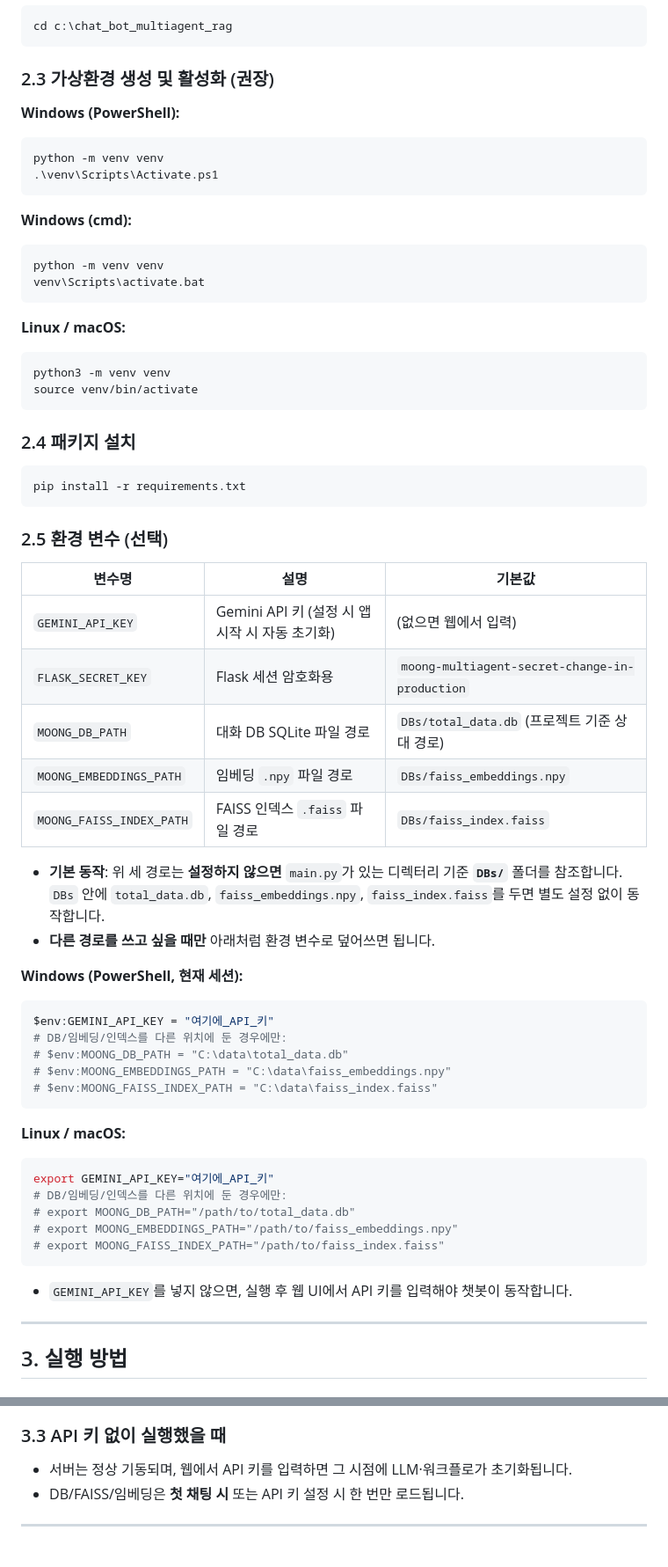
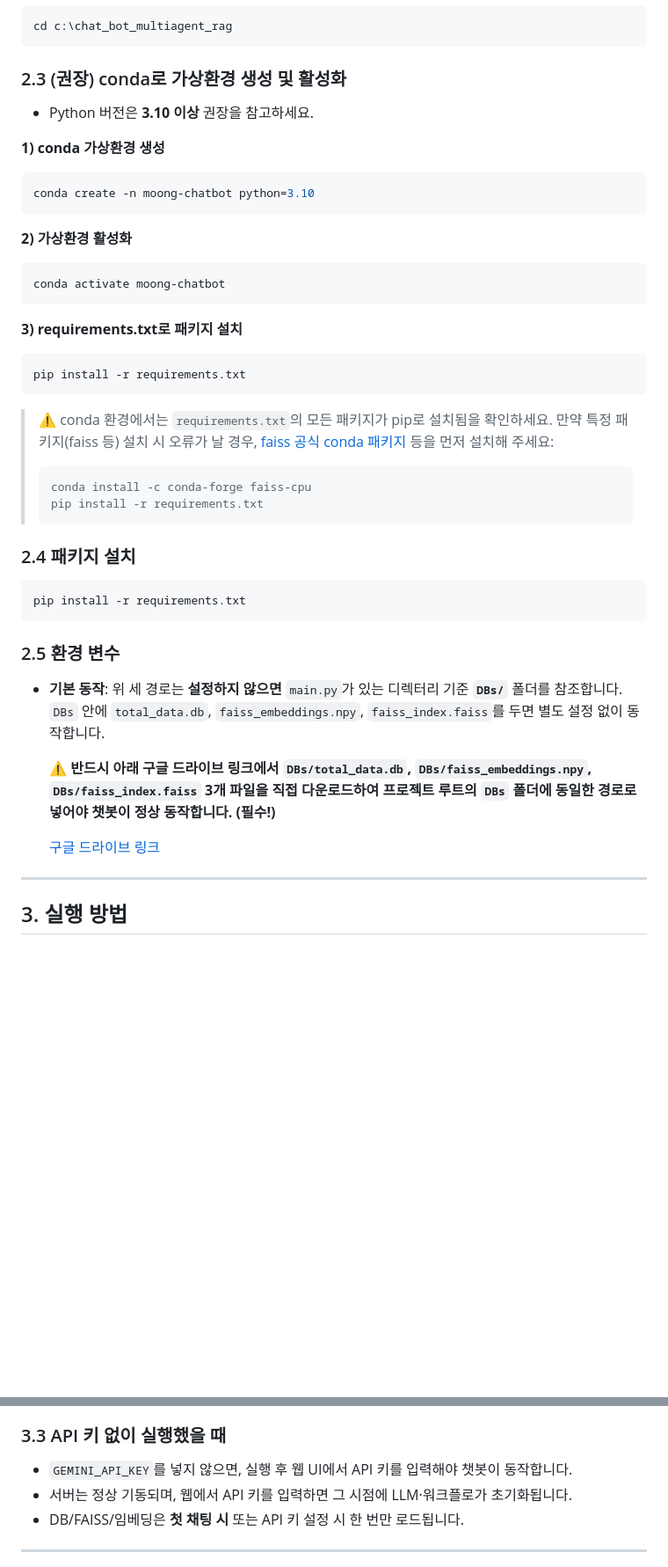
Before and after one commit to ICA-7-Engineer-T3/chat_bot_multiagent_rag, a Markdown page: README.md, 2 parts joined by grey strips. Shown at 88% size. Drawn GitHub-style; blank space fills up the shorter version.

Commit message:
README.md 파일 설명 수정

````diff
--- a/README.md
+++ b/README.md
@@ -65,28 +65,34 @@ Flask 기반 **뭉이(Moong)** 멀티에이전트 챗봇의 알고리즘 개요,
 cd c:\chat_bot_multiagent_rag
 ```
 
-### 2.3 가상환경 생성 및 활성화 (권장)
+### 2.3 (권장) conda로 가상환경 생성 및 활성화
 
-**Windows (PowerShell):**
+- Python 버전은 **3.10 이상** 권장을 참고하세요.
 
-```powershell
-python -m venv venv
-.\venv\Scripts\Activate.ps1
+**1) conda 가상환경 생성**
+
+```bash
+conda create -n moong-chatbot python=3.10
 ```
 
-**Windows (cmd):**
+**2) 가상환경 활성화**
 
-```cmd
-python -m venv venv
-venv\Scripts\activate.bat
+```bash
+conda activate moong-chatbot
 ```
 
-**Linux / macOS:**
+**3) requirements.txt로 패키지 설치**
 
 ```bash
-python3 -m venv venv
-source venv/bin/activate
+pip install -r requirements.txt
 ```
+
+> ⚠️ conda 환경에서는 `requirements.txt`의 모든 패키지가 pip로 설치됨을 확인하세요. 만약 특정 패키지(faiss 등) 설치 시 오류가 날 경우, [faiss 공식 conda 패키지](https://anaconda.org/conda-forge/faiss-cpu) 등을 먼저 설치해 주세요:
+>
+> ```bash
+> conda install -c conda-forge faiss-cpu
+> pip install -r requirements.txt
+> ```
 
 ### 2.4 패키지 설치
 
@@ -94,40 +100,12 @@ source venv/bin/activate
 pip install -r requirements.txt
 ```
 
-### 2.5 환경 변수 (선택)
+### 2.5 환경 변수
+- **기본 동작**: 위 세 경로는 **설정하지 않으면** `main.py`가 있는 디렉터리 기준 **`DBs/`** 폴더를 참조합니다. `DBs` 안에 `total_data.db`, `faiss_embeddings.npy`, `faiss_index.faiss`를 두면 별도 설정 없이 동작합니다.
 
-| 변수명 | 설명 | 기본값 |
-|--------|------|--------|
-| `GEMINI_API_KEY` | Gemini API 키 (설정 시 앱 시작 시 자동 초기화) | (없으면 웹에서 입력) |
-| `FLASK_SECRET_KEY` | Flask 세션 암호화용 | `moong-multiagent-secret-change-in-production` |
-| `MOONG_DB_PATH` | 대화 DB SQLite 파일 경로 | `DBs/total_data.db` (프로젝트 기준 상대 경로) |
-| `MOONG_EMBEDDINGS_PATH` | 임베딩 `.npy` 파일 경로 | `DBs/faiss_embeddings.npy` |
-| `MOONG_FAISS_INDEX_PATH` | FAISS 인덱스 `.faiss` 파일 경로 | `DBs/faiss_index.faiss` |
+    **⚠️ 반드시 아래 구글 드라이브 링크에서 `DBs/total_data.db`, `DBs/faiss_embeddings.npy`, `DBs/faiss_index.faiss` 3개 파일을 직접 다운로드하여 프로젝트 루트의 `DBs` 폴더에 동일한 경로로 넣어야 챗봇이 정상 동작합니다. (필수!)**
 
-- **기본 동작**: 위 세 경로는 **설정하지 않으면** `main.py`가 있는 디렉터리 기준 **`DBs/`** 폴더를 참조합니다. `DBs` 안에 `total_data.db`, `faiss_embeddings.npy`, `faiss_index.faiss`를 두면 별도 설정 없이 동작합니다.
-- **다른 경로를 쓰고 싶을 때만** 아래처럼 환경 변수로 덮어쓰면 됩니다.
-
-**Windows (PowerShell, 현재 세션):**
-
-```powershell
-$env:GEMINI_API_KEY = "여기에_API_키"
-# DB/임베딩/인덱스를 다른 위치에 둔 경우에만:
-# $env:MOONG_DB_PATH = "C:\data\total_data.db"
-# $env:MOONG_EMBEDDINGS_PATH = "C:\data\faiss_embeddings.npy"
-# $env:MOONG_FAISS_INDEX_PATH = "C:\data\faiss_index.faiss"
-```
-
-**Linux / macOS:**
-
-```bash
-export GEMINI_API_KEY="여기에_API_키"
-# DB/임베딩/인덱스를 다른 위치에 둔 경우에만:
-# export MOONG_DB_PATH="/path/to/total_data.db"
-# export MOONG_EMBEDDINGS_PATH="/path/to/faiss_embeddings.npy"
-# export MOONG_FAISS_INDEX_PATH="/path/to/faiss_index.faiss"
-```
-
-- `GEMINI_API_KEY`를 넣지 않으면, 실행 후 웹 UI에서 API 키를 입력해야 챗봇이 동작합니다.
+    [구글 드라이브 링크](https://drive.google.com/drive/folders/1NzStTWnWqYXXVd7RBsS4cn1SO6chQ8Pj?usp=sharing)
 
 ---
 
@@ -149,7 +127,7 @@ python main.py
 - 페르소나(mate / guide / pet) 선택 후 메시지를 보내면, Analyzer·Memory·Writer·Guardrail 등 에이전트 결과를 GUI에서 확인할 수 있습니다.
 
 ### 3.3 API 키 없이 실행했을 때
-
+- `GEMINI_API_KEY`를 넣지 않으면, 실행 후 웹 UI에서 API 키를 입력해야 챗봇이 동작합니다.
 - 서버는 정상 기동되며, 웹에서 API 키를 입력하면 그 시점에 LLM·워크플로가 초기화됩니다.
 - DB/FAISS/임베딩은 **첫 채팅 시** 또는 API 키 설정 시 한 번만 로드됩니다.
 
````
